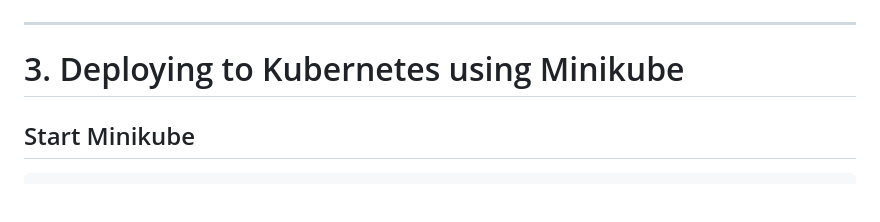
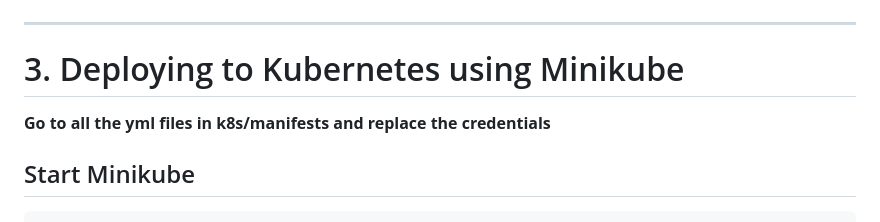
Before and after one commit to Shanmukha5269/todo-app-end-to-end, a Markdown page: README.MD, the part around the change. GitHub-like rendering; blank space fills up the shorter version.

Commit message:
docs: updated

````diff
--- a/README.MD
+++ b/README.MD
@@ -200,6 +200,8 @@ http://localhost:1313
 
 # 3. Deploying to Kubernetes using Minikube
 
+**Go to all the yml files in k8s/manifests and replace the credentials**
+
 ## Start Minikube
 
 ```bash
````
